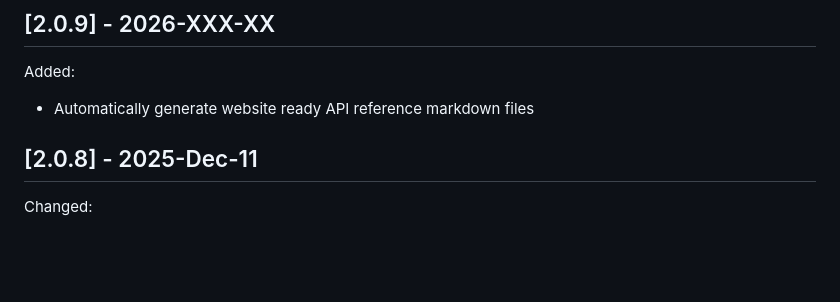
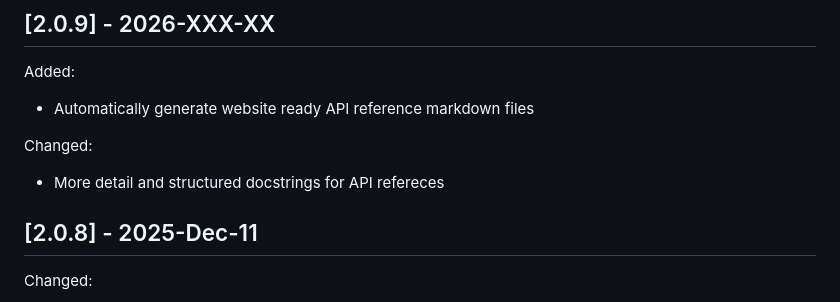
Before and after one commit to wwang-chcn/ONTraC, a Markdown page: CHANGELOG.md, the part around the change. Drawn GitHub-style; blank space fills up the shorter version.

Commit message:
doc: Update CHANGELOG with new API reference generation and improved docstring details

```diff
--- a/CHANGELOG.md
+++ b/CHANGELOG.md
@@ -5,6 +5,10 @@
 Added:
 
 - Automatically generate website ready API reference markdown files
+
+Changed:
+
+- More detail and structured docstrings for API refereces
 
 ## [2.0.8] - 2025-Dec-11
 
```
